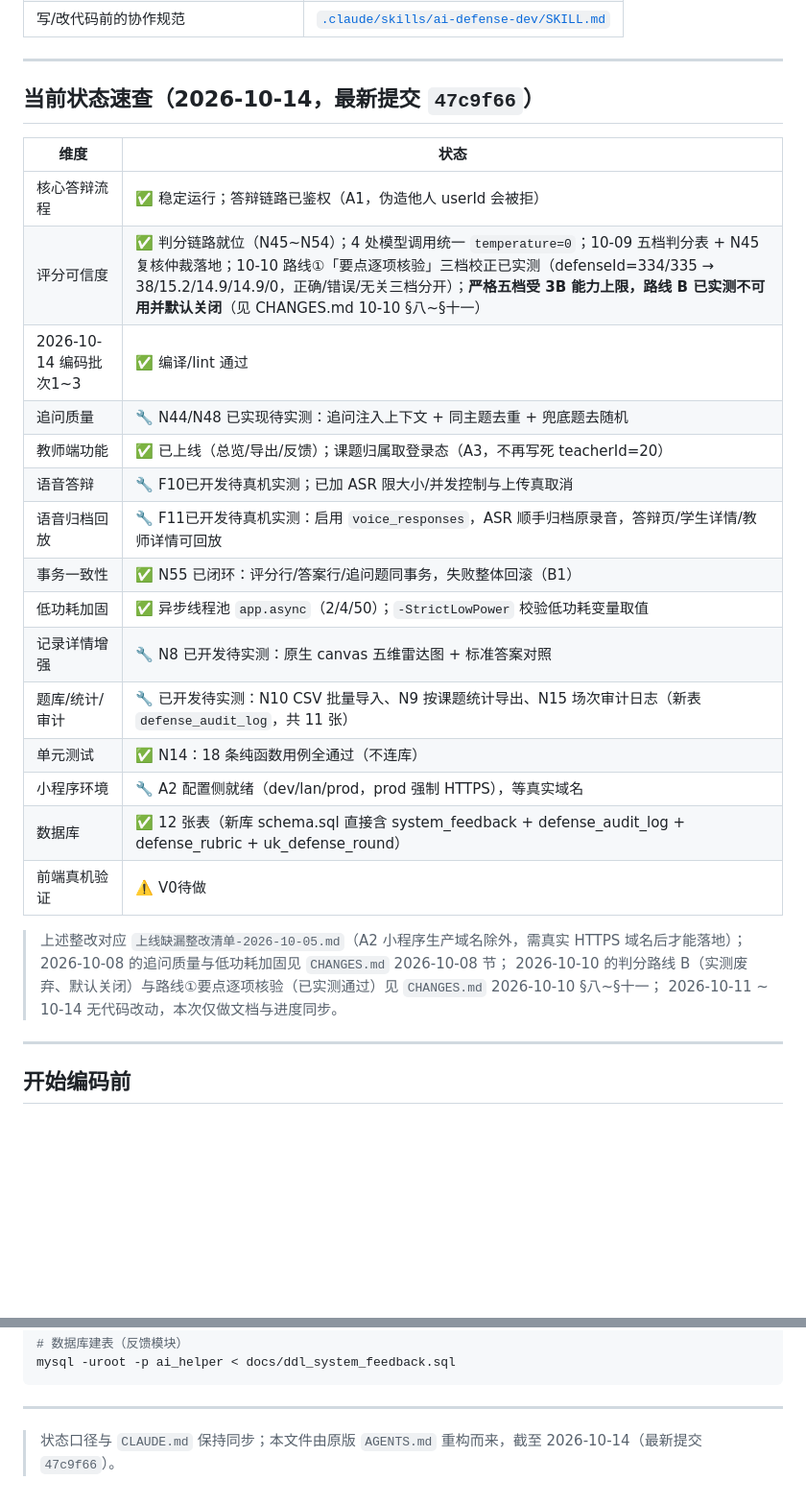
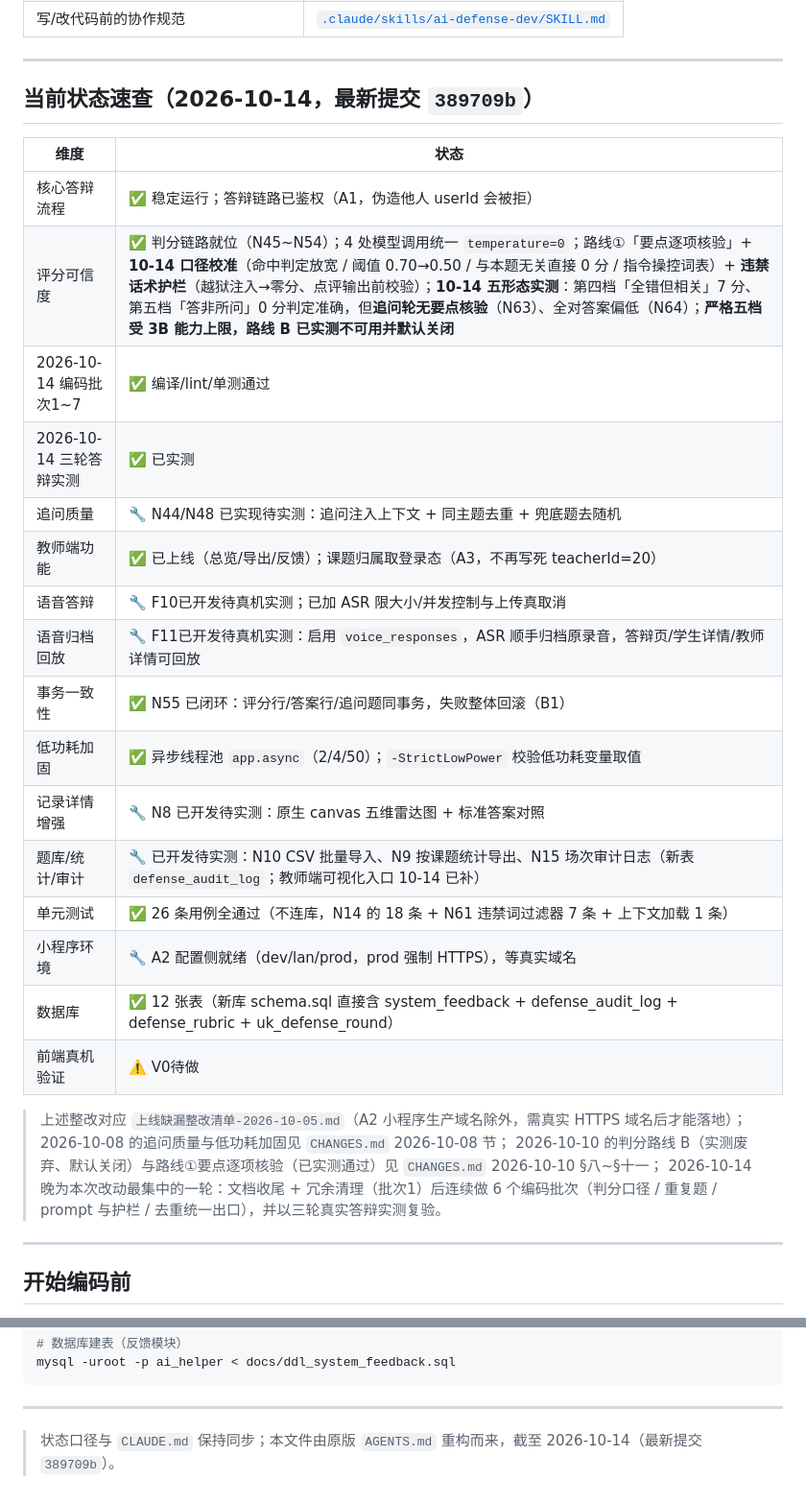
Before and after one commit to kunkun-text/ai_helper, a Markdown page: AGENTS.md, 2 parts joined by grey strips. Shown at 96% size. GitHub-like rendering; blank space fills up the shorter version.

```diff
--- a/AGENTS.md
+++ b/AGENTS.md
@@ -25,13 +25,14 @@
 
 ---
 
-## 当前状态速查（2026-10-14，最新提交 `47c9f66`）
+## 当前状态速查（2026-10-14，最新提交 `389709b`）
 
 | 维度 | 状态 |
 |---|---|
 | 核心答辩流程 | ✅ 稳定运行；答辩链路已鉴权（A1，伪造他人 userId 会被拒） |
-| 评分可信度 | ✅ 判分链路就位（N45~N54）；4 处模型调用统一 `temperature=0`；10-09 五档判分表 + N45 复核仲裁落地；10-10 路线①「要点逐项核验」三档校正已实测（defenseId=334/335 → 38/15.2/14.9/14.9/0，正确/错误/无关三档分开）；**严格五档受 3B 能力上限，路线 B 已实测不可用并默认关闭**（见 CHANGES.md 10-10 §八~§十一） |
-| 2026-10-14 编码批次1~3 | ✅ 编译/lint 通过 | 批次1：N15 教师端审计日志入口、N35 内联 HTML 全外置、N58 三个 Mapper XML 重命名、N59 删重复重置接口；批次2：N12 语音体验（上限提示/上滑取消/失败重试/清空重录/回放回收）；批次3：N7 要点清单落库（**第 12 张表** `defense_rubric`，表缺失自动降级） |
+| 评分可信度 | ✅ 判分链路就位（N45~N54）；4 处模型调用统一 `temperature=0`；路线①「要点逐项核验」+ **10-14 口径校准**（命中判定放宽 / 阈值 0.70→0.50 / 与本题无关直接 0 分 / 指令操控词表）+ **违禁话术护栏**（越狱注入→零分、点评输出前校验）；**10-14 五形态实测**：第四档「全错但相关」7 分、第五档「答非所问」0 分判定准确，但**追问轮无要点核验**（N63）、全对答案偏低（N64）；**严格五档受 3B 能力上限，路线 B 已实测不可用并默认关闭** |
+| 2026-10-14 编码批次1~7 | ✅ 编译/lint/单测通过 | 批次1：N15 教师端审计日志入口、N35 内联 HTML 全外置、N58 三个 Mapper XML 重命名、N59 删重复重置接口；批次2：N12 语音体验（上限提示/上滑取消/失败重试/清空重录/回放回收）；批次3：N7 要点清单落库（**第 12 张表** `defense_rubric`，表缺失自动降级）；批次4：判分口径校准（命中放宽 / 无关归零 / 阈值 0.50 / 指令操控词表）；批次5：N60 追问兜底不重复；批次6：N61 prompt 强化（system 拆分 + 结尾自检 + 1-shot）与违禁话术护栏；批次7：N62 去重统一出口 `ensureUniqueNextQuestion` |
+| 2026-10-14 三轮答辩实测 | ✅ 已实测 | 重放 `defenseId=336` 十轮原答案 → `341`（21.4 / 26.4 / 23.6，预设题 75.2 → 142 → 132，误杀消除）；自造五形态各 2 例（`342`）验证五档判定；**题目不重复已验证**（341/342 重复检查均空集）。暴露 N63（追问轮无要点核验）、N64（全对答案被误标「有明显回答错误」） |
 | 追问质量 | 🔧 N44/N48 已实现待实测：追问注入上下文 + 同主题去重 + 兜底题去随机 |
 | 教师端功能 | ✅ 已上线（总览/导出/反馈）；课题归属取登录态（A3，不再写死 teacherId=20） |
 | 语音答辩 | 🔧 F10已开发待真机实测；已加 ASR 限大小/并发控制与上传真取消 |
@@ -39,8 +40,8 @@
 | 事务一致性 | ✅ N55 已闭环：评分行/答案行/追问题同事务，失败整体回滚（B1） |
 | 低功耗加固 | ✅ 异步线程池 `app.async`（2/4/50）；`-StrictLowPower` 校验低功耗变量取值 |
 | 记录详情增强 | 🔧 N8 已开发待实测：原生 canvas 五维雷达图 + 标准答案对照 |
-| 题库/统计/审计 | 🔧 已开发待实测：N10 CSV 批量导入、N9 按课题统计导出、N15 场次审计日志（新表 `defense_audit_log`，共 11 张） |
-| 单元测试 | ✅ N14：18 条纯函数用例全通过（不连库） |
+| 题库/统计/审计 | 🔧 已开发待实测：N10 CSV 批量导入、N9 按课题统计导出、N15 场次审计日志（新表 `defense_audit_log`；教师端可视化入口 10-14 已补） |
+| 单元测试 | ✅ 26 条用例全通过（不连库，N14 的 18 条 + N61 违禁词过滤器 7 条 + 上下文加载 1 条） |
 | 小程序环境 | 🔧 A2 配置侧就绪（dev/lan/prod，prod 强制 HTTPS），等真实域名 |
 | 数据库 | ✅ 12 张表（新库 schema.sql 直接含 system_feedback + defense_audit_log + defense_rubric + uk_defense_round） |
 | 前端真机验证 | ⚠️ V0待做 |
@@ -48,7 +49,7 @@
 > 上述整改对应 `上线缺漏整改清单-2026-10-05.md`（A2 小程序生产域名除外，需真实 HTTPS 域名后才能落地）；
 > 2026-10-08 的追问质量与低功耗加固见 `CHANGES.md` 2026-10-08 节；
 > 2026-10-10 的判分路线 B（实测废弃、默认关闭）与路线①要点逐项核验（已实测通过）见 `CHANGES.md` 2026-10-10 §八~§十一；
-> 2026-10-11 ~ 10-14 无代码改动，本次仅做文档与进度同步。
+> 2026-10-14 晚为本次改动最集中的一轮：文档收尾 + 冗余清理（批次1）后连续做 6 个编码批次（判分口径 / 重复题 / prompt 与护栏 / 去重统一出口），并以三轮真实答辩实测复验。
 
 ---
 
@@ -82,4 +83,4 @@ mysql -uroot -p ai_helper < docs/ddl_system_feedback.sql
 
 ---
 
-> 状态口径与 `CLAUDE.md` 保持同步；本文件由原版 `AGENTS.md` 重构而来，截至 2026-10-14（最新提交 `47c9f66`）。
+> 状态口径与 `CLAUDE.md` 保持同步；本文件由原版 `AGENTS.md` 重构而来，截至 2026-10-14（最新提交 `389709b`）。
```
Also changed, not shown: CLAUDE.md (+10 -7 lines).
